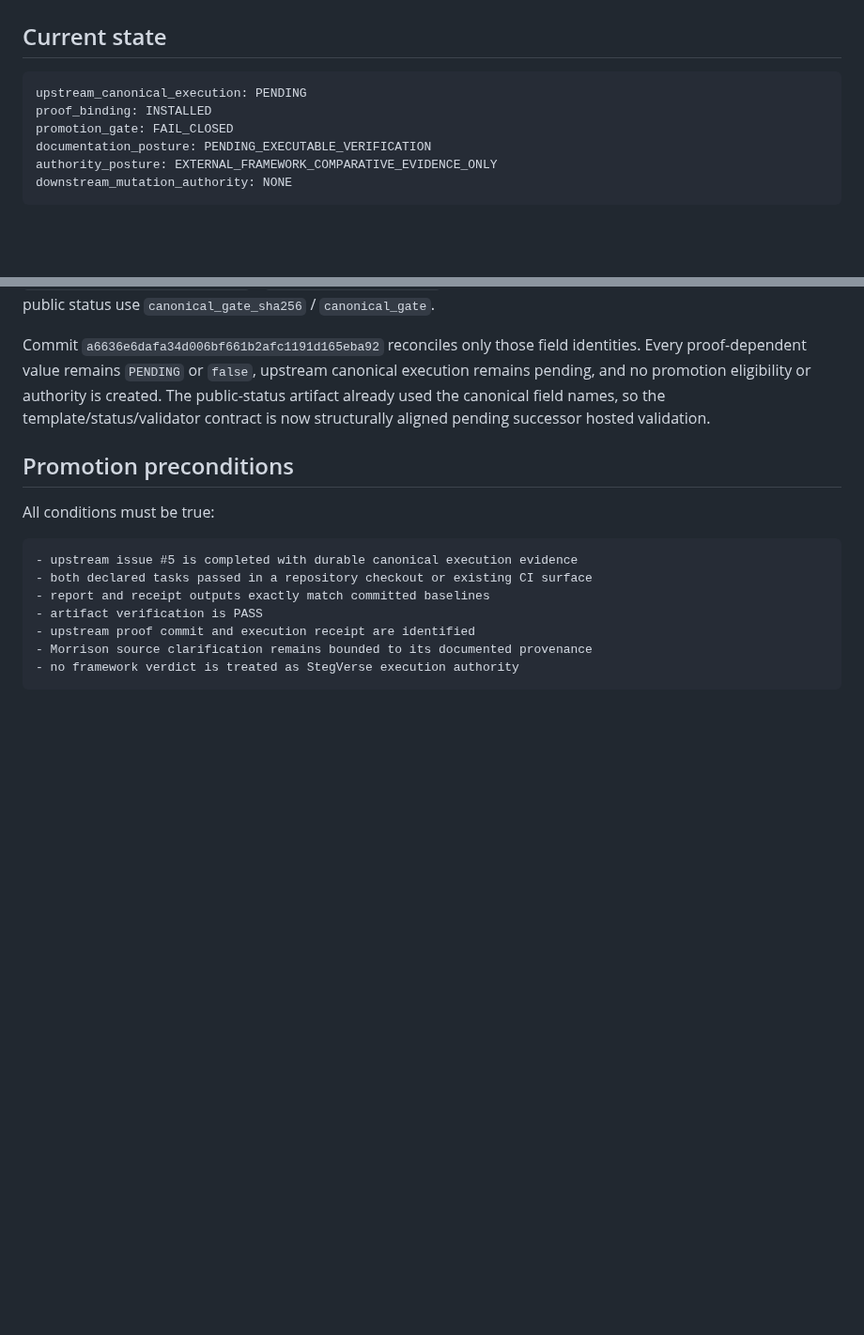
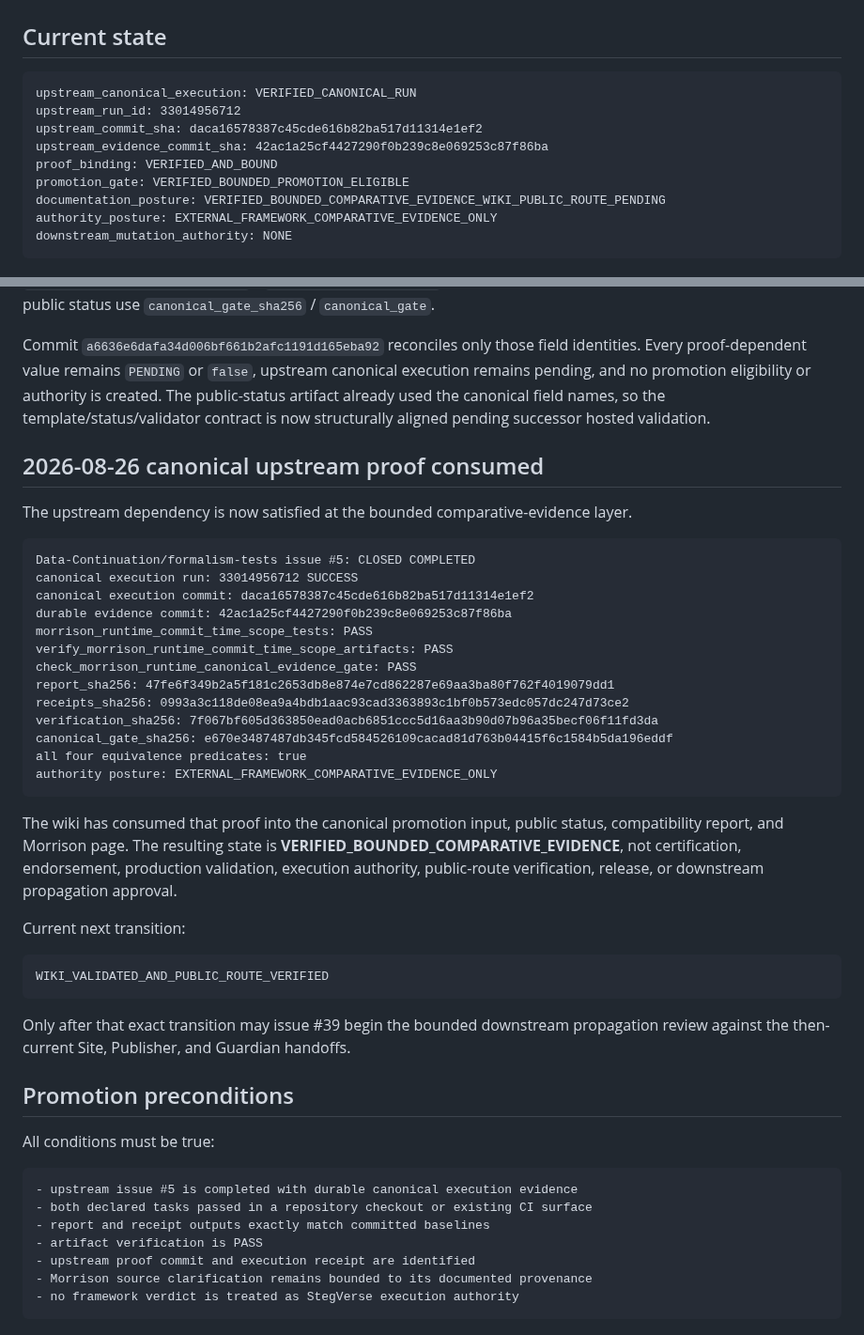
Before and after one commit to StegVerse-Labs/admissibility-wiki, a Markdown page: docs/MORRISON_RUNTIME_PROMOTION_HANDOFF.md, 2 parts joined by grey strips. Shown at 94% size. Rendered like a GitHub page; blank space fills up the shorter version.

Commit message:
Consume verified Morrison canonical proof into wiki promotion lane

````diff
--- a/docs/MORRISON_RUNTIME_PROMOTION_HANDOFF.md
+++ b/docs/MORRISON_RUNTIME_PROMOTION_HANDOFF.md
@@ -40,10 +40,13 @@ state: open
 ## Current state
 
 ```text
-upstream_canonical_execution: PENDING
-proof_binding: INSTALLED
-promotion_gate: FAIL_CLOSED
-documentation_posture: PENDING_EXECUTABLE_VERIFICATION
+upstream_canonical_execution: VERIFIED_CANONICAL_RUN
+upstream_run_id: 33014956712
+upstream_commit_sha: daca16578387c45cde616b82ba517d11314e1ef2
+upstream_evidence_commit_sha: 42ac1a25cf4427290f0b239c8e069253c87f86ba
+proof_binding: VERIFIED_AND_BOUND
+promotion_gate: VERIFIED_BOUNDED_PROMOTION_ELIGIBLE
+documentation_posture: VERIFIED_BOUNDED_COMPARATIVE_EVIDENCE_WIKI_PUBLIC_ROUTE_PENDING
 authority_posture: EXTERNAL_FRAMEWORK_COMPARATIVE_EVIDENCE_ONLY
 downstream_mutation_authority: NONE
 ```
@@ -53,6 +56,36 @@ downstream_mutation_authority: NONE
 Exact hosted Goal-5 validation on run `33011831798` exposed a pending-state schema drift rather than missing upstream proof: the Morrison promotion-input template named the fourth artifact hash/equivalence fields `canonical_evidence_gate_sha256` / `canonical_evidence_gate`, while the current canonical promotion validator and public status use `canonical_gate_sha256` / `canonical_gate`.
 
 Commit `a6636e6dafa34d006bf661b2afc1191d165eba92` reconciles only those field identities. Every proof-dependent value remains `PENDING` or `false`, upstream canonical execution remains pending, and no promotion eligibility or authority is created. The public-status artifact already used the canonical field names, so the template/status/validator contract is now structurally aligned pending successor hosted validation.
+
+## 2026-08-26 canonical upstream proof consumed
+
+The upstream dependency is now satisfied at the bounded comparative-evidence layer.
+
+```text
+Data-Continuation/formalism-tests issue #5: CLOSED COMPLETED
+canonical execution run: 33014956712 SUCCESS
+canonical execution commit: daca16578387c45cde616b82ba517d11314e1ef2
+durable evidence commit: 42ac1a25cf4427290f0b239c8e069253c87f86ba
+morrison_runtime_commit_time_scope_tests: PASS
+verify_morrison_runtime_commit_time_scope_artifacts: PASS
+check_morrison_runtime_canonical_evidence_gate: PASS
+report_sha256: 47fe6f349b2a5f181c2653db8e874e7cd862287e69aa3ba80f762f4019079dd1
+receipts_sha256: 0993a3c118de08ea9a4bdb1aac93cad3363893c1bf0b573edc057dc247d73ce2
+verification_sha256: 7f067bf605d363850ead0acb6851ccc5d16aa3b90d07b96a35becf06f11fd3da
+canonical_gate_sha256: e670e3487487db345fcd584526109cacad81d763b04415f6c1584b5da196eddf
+all four equivalence predicates: true
+authority posture: EXTERNAL_FRAMEWORK_COMPARATIVE_EVIDENCE_ONLY
+```
+
+The wiki has consumed that proof into the canonical promotion input, public status, compatibility report, and Morrison page. The resulting state is **VERIFIED_BOUNDED_COMPARATIVE_EVIDENCE**, not certification, endorsement, production validation, execution authority, public-route verification, release, or downstream propagation approval.
+
+Current next transition:
+
+```text
+WIKI_VALIDATED_AND_PUBLIC_ROUTE_VERIFIED
+```
+
+Only after that exact transition may issue #39 begin the bounded downstream propagation review against the then-current Site, Publisher, and Guardian handoffs.
 
 ## Promotion preconditions
 
````
